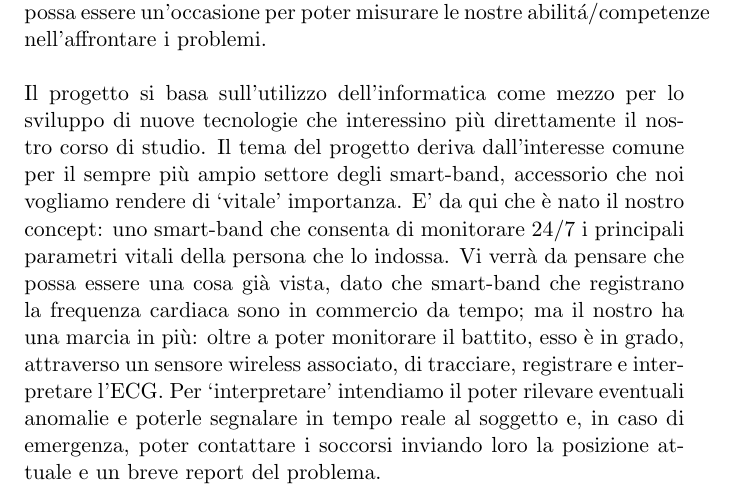
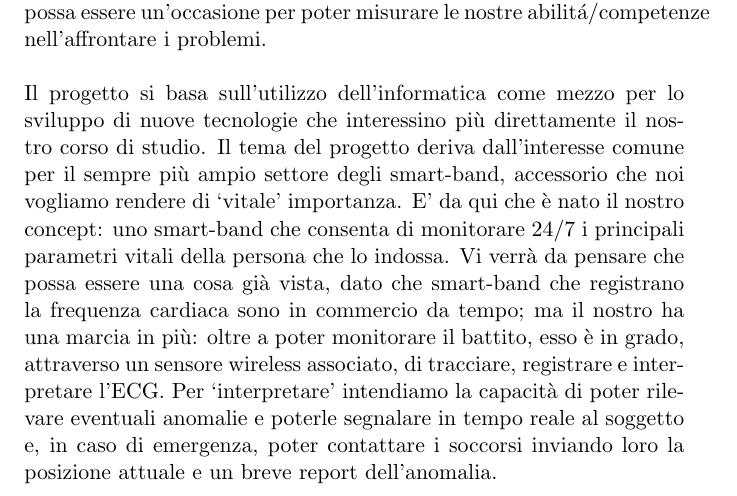
Before and after one commit to matteogreco/ProgettoInfo, a LaTeX paper (ProgDescription.tex): part of the page, cut so that both start at the same text. Compiled offline with pdfLaTeX.

Commit message:
Modified ProgDescription and readme

```diff
--- a/ProgDescription.tex
+++ b/ProgDescription.tex
@@ -7,5 +7,5 @@
 \begin{abstract}
 Siamo Matteo e Nicol\`o, due studenti di Ingegneria Biomedica del Politecnico di Milano.\\\\Il nostro professore di informatica Marco D. Santambrogio ci sta dando la possibilit\`a di svolgere, sotto sua supervisione, un progetto che, oltre a servire come valutazione finale per la parte di informatica, pensiamo possa essere un'occasione per poter misurare le nostre abilit\'a/competenze nell'affrontare i problemi.\\\\
 Il progetto si basa sull'utilizzo dell'informatica come mezzo per lo sviluppo di nuove tecnologie che interessino pi\`u direttamente il nostro corso di studio.
-Il tema del progetto deriva dall'interesse comune per il sempre pi\`u ampio settore degli smart-band, accessorio che noi vogliamo rendere di `vitale' importanza. E' da qui che \`e nato il nostro concept: uno smart-band che consenta di monitorare 24/7 i principali parametri vitali della persona che lo indossa. Vi verr\`a da pensare che possa essere una cosa gi\`a vista, dato che smart-band che registrano la frequenza cardiaca sono in commercio da tempo; ma il nostro ha una marcia in pi\`u: oltre a poter monitorare il battito, esso \`e in grado, attraverso un sensore wireless associato, di tracciare, registrare e interpretare l'ECG. Per `interpretare'  intendiamo il poter rilevare eventuali anomalie e poterle segnalare in tempo reale al soggetto e, in caso di emergenza, poter contattare i soccorsi inviando loro la posizione attuale e un breve report del problema.
+Il tema del progetto deriva dall'interesse comune per il sempre pi\`u ampio settore degli smart-band, accessorio che noi vogliamo rendere di `vitale' importanza. E' da qui che \`e nato il nostro concept: uno smart-band che consenta di monitorare 24/7 i principali parametri vitali della persona che lo indossa. Vi verr\`a da pensare che possa essere una cosa gi\`a vista, dato che smart-band che registrano la frequenza cardiaca sono in commercio da tempo; ma il nostro ha una marcia in pi\`u: oltre a poter monitorare il battito, esso \`e in grado, attraverso un sensore wireless associato, di tracciare, registrare e interpretare l'ECG. Per `interpretare'  intendiamo la capacit\`a di poter rilevare eventuali anomalie e poterle segnalare in tempo reale al soggetto e, in caso di emergenza, poter contattare i soccorsi inviando loro la posizione attuale e un breve report dell'anomalia.
 \end{abstract}
```
Also changed, not shown: readme.txt, ProgDescription.tex (1 more changed lines).
